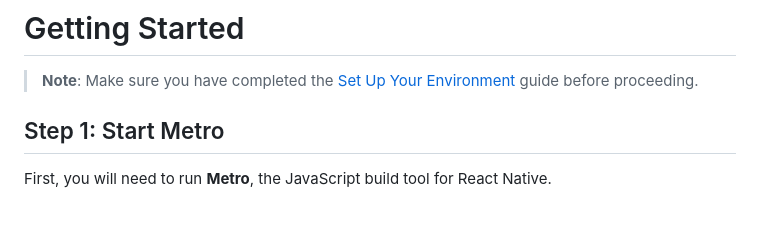
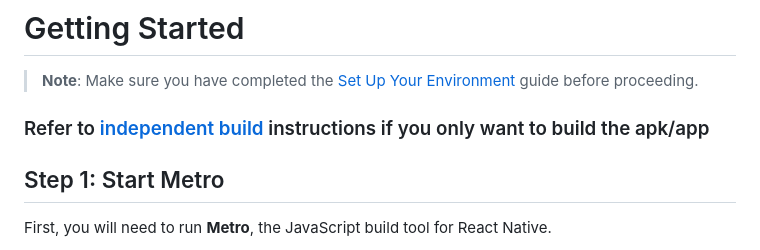
Before and after one commit to anandbagmar/MockedE2EDemo, a Markdown page: README.md, the part around the change. Rendered like a GitHub page; blank space fills up the shorter version.

Commit message:
Added README instructions to build an independent android apk or iOS app (i.e. without Metro dependency)

```diff
--- a/README.md
+++ b/README.md
@@ -3,6 +3,8 @@ This is a new [**React Native**](https://reactnative.dev) project, bootstrapped
 # Getting Started
 
 > **Note**: Make sure you have completed the [Set Up Your Environment](https://reactnative.dev/docs/set-up-your-environment) guide before proceeding.
+
+### Refer to [independent build](./README-IndependentBuild.md) instructions if you only want to build the apk/app
 
 ## Step 1: Start Metro
 
```
Also changed, not shown: README-IndependentBuild.md (added, +157 -0 lines).
